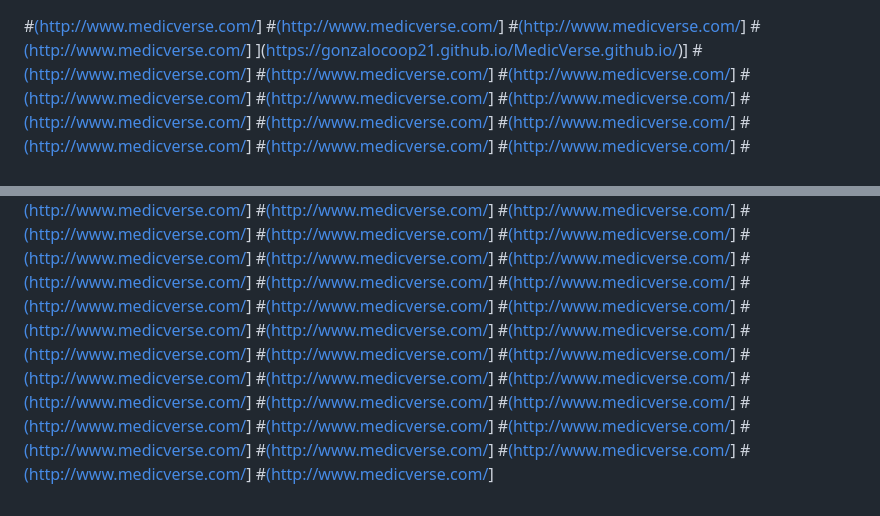
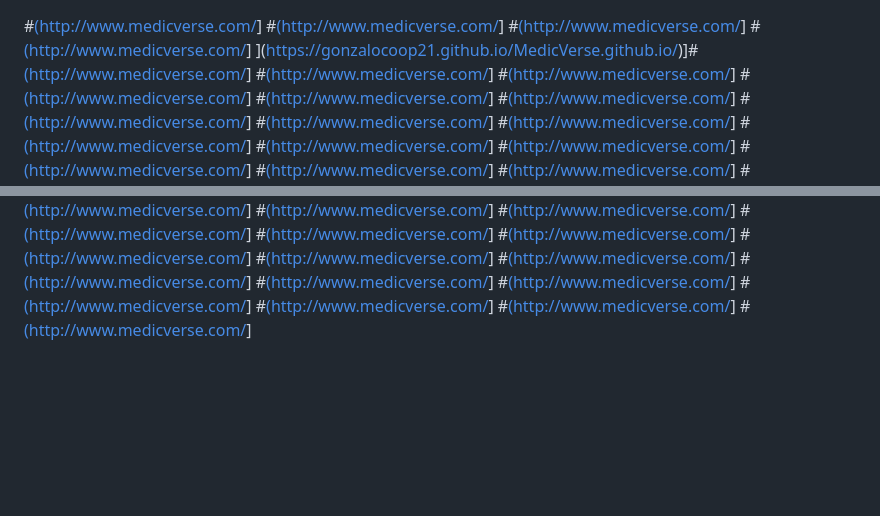
Before and after one commit to gonzalocoop21/MedicVerse.github.io, a Markdown page: README.md, 2 parts joined by grey strips. Rendered like a GitHub page; blank space fills up the shorter version.

```diff
--- a/README.md
+++ b/README.md
@@ -2,7 +2,7 @@
 #[(http://www.medicverse.com/](https://gonzalocoop21.github.io/MedicVerse.github.io/)]
 #[(http://www.medicverse.com/](https://gonzalocoop21.github.io/MedicVerse.github.io/)]
 #[(http://www.medicverse.com/](https://gonzalocoop21.github.io/MedicVerse.github.io/)]
-](https://gonzalocoop21.github.io/MedicVerse.github.io/)]
+](https://gonzalocoop21.github.io/MedicVerse.github.io/)]#[(http://www.medicverse.com/](https://gonzalocoop21.github.io/MedicVerse.github.io/)]
 #[(http://www.medicverse.com/](https://gonzalocoop21.github.io/MedicVerse.github.io/)]
 #[(http://www.medicverse.com/](https://gonzalocoop21.github.io/MedicVerse.github.io/)]
 #[(http://www.medicverse.com/](https://gonzalocoop21.github.io/MedicVerse.github.io/)]
@@ -66,23 +66,3 @@
 #[(http://www.medicverse.com/](https://gonzalocoop21.github.io/MedicVerse.github.io/)]
 #[(http://www.medicverse.com/](https://gonzalocoop21.github.io/MedicVerse.github.io/)]
 #[(http://www.medicverse.com/](https://gonzalocoop21.github.io/MedicVerse.github.io/)]
-#[(http://www.medicverse.com/](https://gonzalocoop21.github.io/MedicVerse.github.io/)]
-#[(http://www.medicverse.com/](https://gonzalocoop21.github.io/MedicVerse.github.io/)]
-#[(http://www.medicverse.com/](https://gonzalocoop21.github.io/MedicVerse.github.io/)]
-#[(http://www.medicverse.com/](https://gonzalocoop21.github.io/MedicVerse.github.io/)]
-#[(http://www.medicverse.com/](https://gonzalocoop21.github.io/MedicVerse.github.io/)]
-#[(http://www.medicverse.com/](https://gonzalocoop21.github.io/MedicVerse.github.io/)]
-#[(http://www.medicverse.com/](https://gonzalocoop21.github.io/MedicVerse.github.io/)]
-#[(http://www.medicverse.com/](https://gonzalocoop21.github.io/MedicVerse.github.io/)]
-#[(http://www.medicverse.com/](https://gonzalocoop21.github.io/MedicVerse.github.io/)]
-#[(http://www.medicverse.com/](https://gonzalocoop21.github.io/MedicVerse.github.io/)]
-#[(http://www.medicverse.com/](https://gonzalocoop21.github.io/MedicVerse.github.io/)]
-#[(http://www.medicverse.com/](https://gonzalocoop21.github.io/MedicVerse.github.io/)]
-#[(http://www.medicverse.com/](https://gonzalocoop21.github.io/MedicVerse.github.io/)]
-#[(http://www.medicverse.com/](https://gonzalocoop21.github.io/MedicVerse.github.io/)]
-#[(http://www.medicverse.com/](https://gonzalocoop21.github.io/MedicVerse.github.io/)]
-#[(http://www.medicverse.com/](https://gonzalocoop21.github.io/MedicVerse.github.io/)]
-#[(http://www.medicverse.com/](https://gonzalocoop21.github.io/MedicVerse.github.io/)]
-#[(http://www.medicverse.com/](https://gonzalocoop21.github.io/MedicVerse.github.io/)]
-#[(http://www.medicverse.com/](https://gonzalocoop21.github.io/MedicVerse.github.io/)]
-#[(http://www.medicverse.com/](https://gonzalocoop21.github.io/MedicVerse.github.io/)]
```
